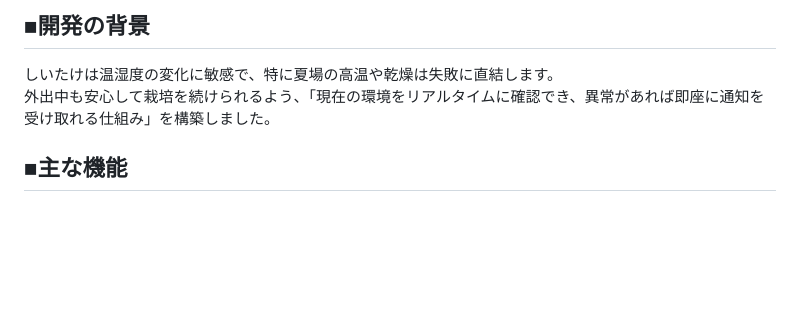
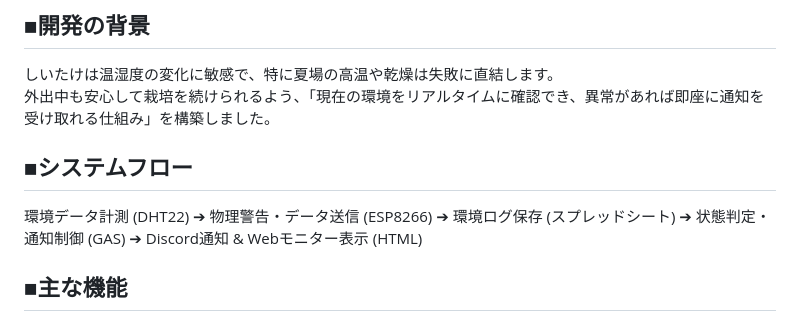
Before and after one commit to h-kanno-dev/shiitake_sensor, a Markdown page: README.md, the part around the change. Drawn GitHub-style; blank space fills up the shorter version.

Commit message:
docs: add system flow to README

```diff
--- a/README.md
+++ b/README.md
@@ -7,6 +7,9 @@
 ## ■開発の背景
 しいたけは温湿度の変化に敏感で、特に夏場の高温や乾燥は失敗に直結します。
 外出中も安心して栽培を続けられるよう、「現在の環境をリアルタイムに確認でき、異常があれば即座に通知を受け取れる仕組み」を構築しました。
+
+## ■システムフロー
+環境データ計測 (DHT22) ➔ 物理警告・データ送信 (ESP8266) ➔ 環境ログ保存 (スプレッドシート) ➔ 状態判定・通知制御 (GAS) ➔ Discord通知 & Webモニター表示 (HTML)
 
 ## ■主な機能
 - **リアルタイム環境監視**：センサーで取得したデータをGoogleスプレッドシートに記録。
```
